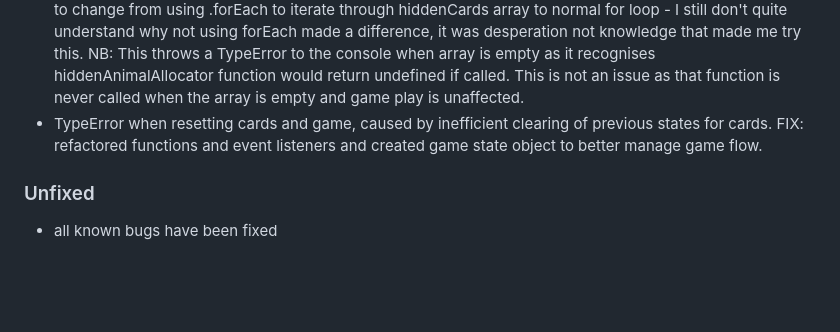
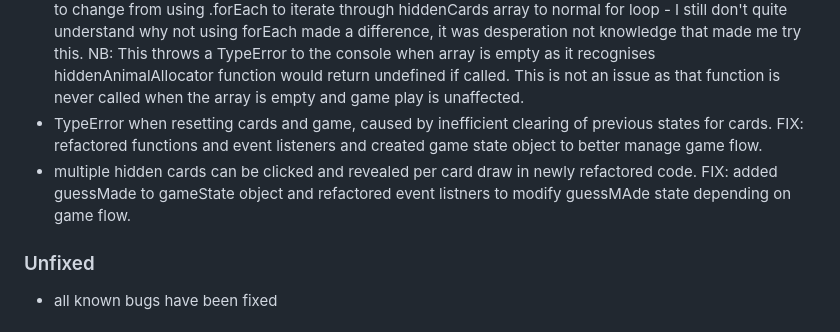
Before and after one commit to Annytomica/memory_game, a Markdown page: README.md, the part around the change. Drawn GitHub-style; blank space fills up the shorter version.

Commit message:
docs(readme):Add bug fix for multiple hidden card reveals per draw

```diff
--- a/README.md
+++ b/README.md
@@ -150,6 +150,7 @@ Accessibility – the desktop game had perfect scores using Chrome [Lighthouse D
 - removeListener function is not working and does not inactivate hidden cards after first click. FIX: emptied hiddenCards array after click, rather than use removeEventListener which I could not get to work. Also had to change from using .forEach to iterate through hiddenCards array to normal for loop - I still don't quite understand why not using forEach made a difference, it was desperation not knowledge that made me try this.
 NB: This throws a TypeError to the console when array is empty as it recognises hiddenAnimalAllocator function would return undefined if called. This is not an issue as that function is never called when the array is empty and game play is unaffected.
 - TypeError when resetting cards and game, caused by inefficient clearing of previous states for cards. FIX: refactored functions and event listeners and created game state object to better manage game flow.
+- multiple hidden cards can be clicked and revealed per card draw in newly refactored code. FIX: added guessMade to gameState object and refactored event listners to modify guessMAde state depending on game flow.
 
 ### Unfixed
 - all known bugs have been fixed
```
